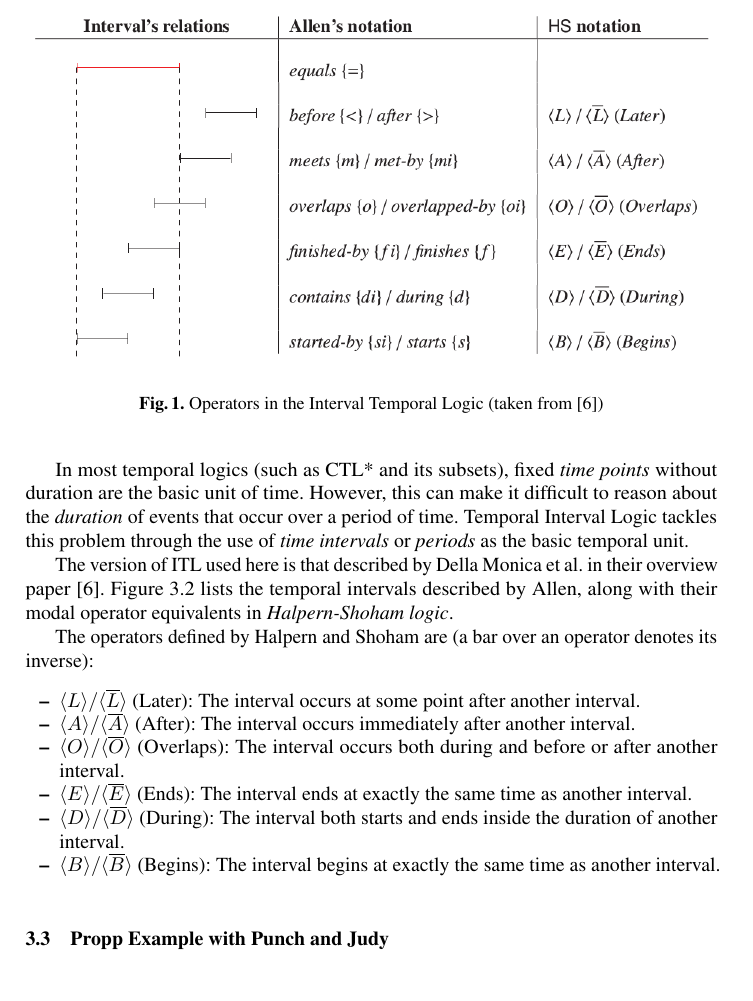
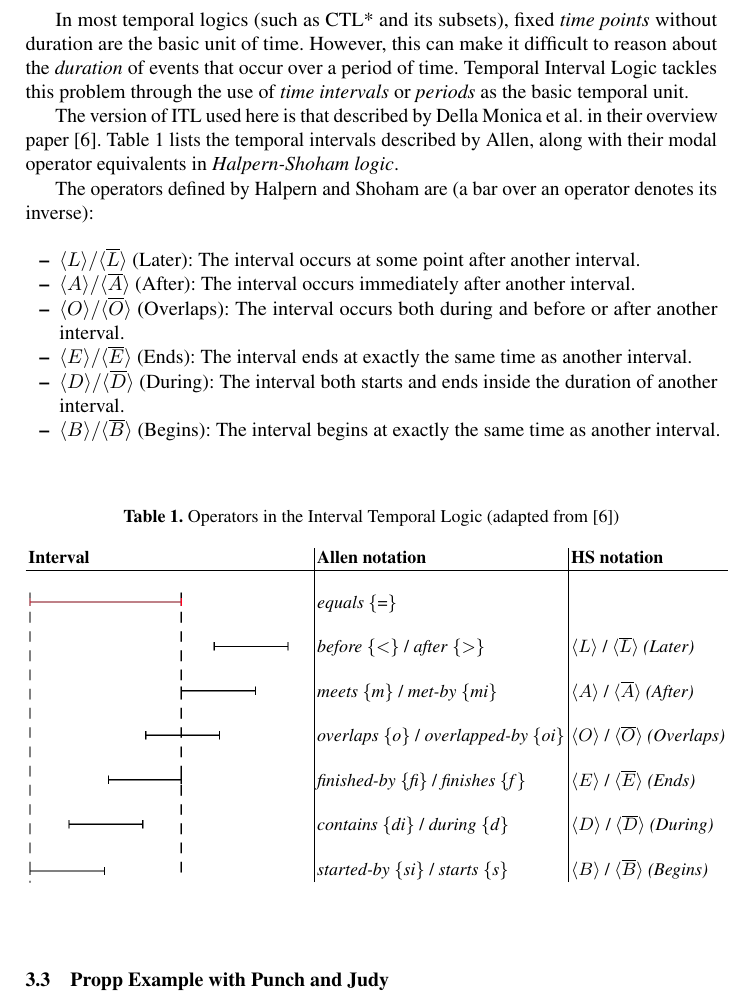
Before and after one commit to cblop/ICIDS-2015, a LaTeX thesis (icids-2015.tex): part of page 6 of 12, cut so that both start at the same text. Compiled offline with pdfLaTeX.

```diff
--- a/icids-2015.tex
+++ b/icids-2015.tex
@@ -164,7 +164,7 @@
 
 In most temporal logics (such as CTL* and its subsets), fixed \emph{time points} without duration are the basic unit of time. However, this can make it difficult to reason about the \emph{duration} of events that occur over a period of time. Temporal Interval Logic tackles this problem through the use of \emph{time intervals} or \emph{periods} as the basic temporal unit.
 
-The version of ITL used here is that described by Della Monica et al. in their overview paper \cite{della2013interval}. Figure \ref{fig:itl} lists the temporal intervals described by Allen, along with their modal operator equivalents in \emph{Halpern-Shoham logic}.
+The version of ITL used here is that described by Della Monica et al. in their overview paper \cite{della2013interval}. Table \ref{tab:itl} lists the temporal intervals described by Allen, along with their modal operator equivalents in \emph{Halpern-Shoham logic}.
 
 The operators defined by Halpern and Shoham are (a bar over an operator denotes its inverse):
 
@@ -176,22 +176,32 @@
 \item $\langle D \rangle / \langle \overline{D} \rangle$ (During): The interval both starts and ends inside the duration of another interval.
 \item $\langle B \rangle / \langle \overline{B} \rangle$ (Begins): The interval begins at exactly the same time as another interval.
 \end{itemize}
-\mnote{Put a detailed explanation in here.}
-
-\mnote{Try to get higher res table or recreate it myself.}
-
-\begin{figure}[!t]\label{fig:itl}
+\begin{table}[]
   \centering
-    \centerline{\includegraphics[height=2.5in]{itl.png}}
-  \caption{Operators in the Interval Temporal Logic (taken from \cite{della2013interval})}
-\end{figure}
-
+  \caption{Operators in the Interval Temporal Logic (adapted from \cite{della2013interval})}
+  \label{tab:itl}
+  \begin{tabular}{l|l|l}
+    {\bf Interval} & {\bf Allen notation} & {\bf HS notation} \\
+    \hline& &\\
+    \multirow{7}{*}{\includegraphics[height=2.02in]{intervals.png}}&\emph{equals} \{=\} &\\
+    & &\\
+                   &\emph{before} \{\textless\} / \emph{after} \{\textgreater\} & $\langle L \rangle$ / $\langle \overline{L} \rangle$ \emph{(Later)}\\
+    & &\\
+                   &\emph{meets} \{\emph{m}\} / \emph{met-by} \{\emph{mi}\} &$\langle A \rangle$ / $\langle \overline{A} \rangle$ \emph{(After)}\\
+    & &\\
+    &\emph{overlaps} \{\emph{o}\} / \emph{overlapped-by} \{\emph{oi}\} &$\langle O \rangle$ / $\langle \overline{O} \rangle$ \emph{(Overlaps)}\\
+    & &\\
+    &\emph{finished-by} \{\emph{fi}\} / \emph{finishes} \{\emph{f}\} &$\langle E \rangle$ / $\langle \overline{E} \rangle$ \emph{(Ends)}\\
+    & &\\
+    &\emph{contains} \{\emph{di}\} / \emph{during} \{\emph{d}\} &$\langle D \rangle$ / $\langle \overline{D} \rangle$ \emph{(During)}\\
+    & &\\
+    &\emph{started-by} \{\emph{si}\} / \emph{starts} \{\emph{s}\} &$\langle B \rangle$ / $\langle \overline{B} \rangle$ \emph{(Begins)}
+  \end{tabular}
+\end{table}
 \subsection{Propp Example with Punch and Judy}
-
 In this example, we combine Halpern and Shoham's temporal operators with the possibility ($\Diamond$) and necessity ($\Box$) operators of modal logic. We follow the convention of writing possibility operators inside angle brackets: $\langle \, \rangle$ and necessity operators within square brackets: $[ \, ]$.
 
 This example shows the ``sausages'' scene described in section \ref{sec:pjexample}, consisting of a set of situations $S$, containing Propp story functions $P$. The interval temporal logic operators used in this example are the set $T$. Figure \ref{fig:operators} shows the modal operators we use. $A, B$ and $C$ in formula \ref{eq:story} are variables that represent the characters and objects that appear in the story.
-
 \begin{figure}
 \begin{align}
     S &= \{S_0, S_1, S_2, S_{3a}, S_{3a_1}, S_4, S_{3b}, S_{3b_1}, S_4, S_5\}\\
```
Also changed, not shown: intervals.png (added), icids-2015.tex (2 more changed lines), 1 other file.
